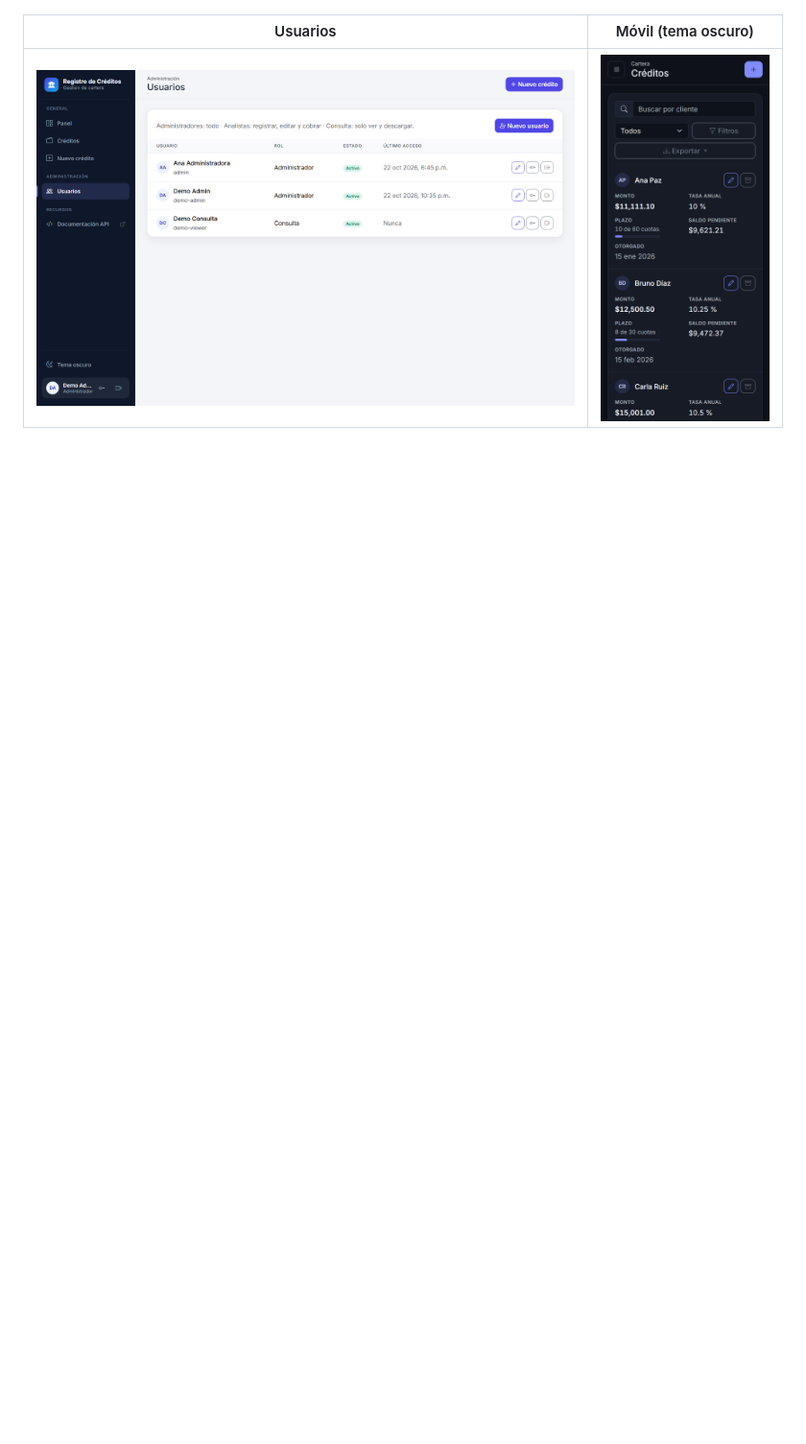
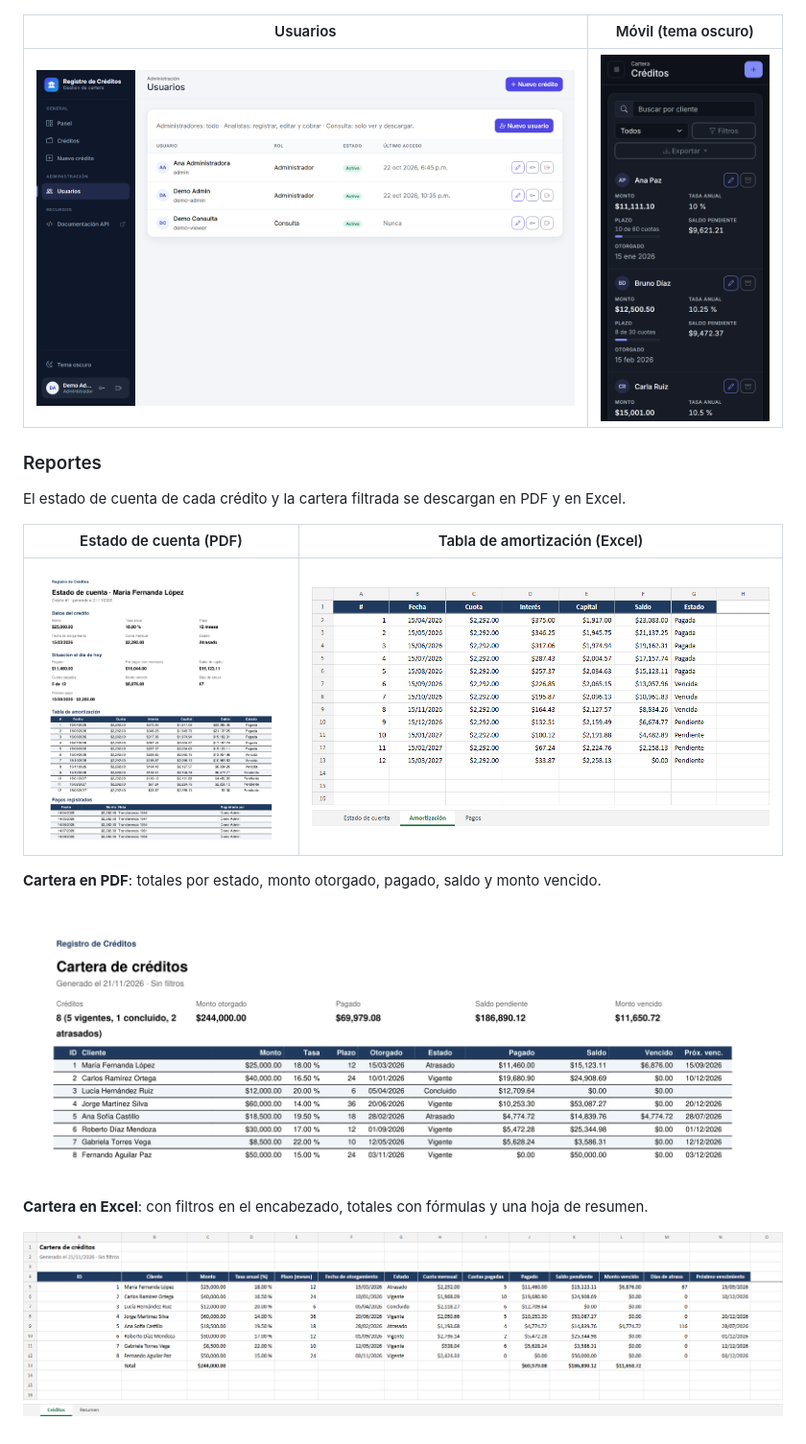
Before and after one commit to IrvinSegura/Registros-de-Creditos, a Markdown page: README.md, the part around the change. Shown at 96% size. GitHub-like rendering; pictures changed too: docs/screenshots/report-portfolio-pdf.png (added), docs/screenshots/report-portfolio-xlsx.png (added), docs/screenshots/report-statement-pdf.png (added); blank space fills up the shorter version.

Commit message:
docs: add report screenshots to the README
Captures of the account statement and the portfolio, each in PDF and
Excel, generated from demo data with the app's report service.

```diff
--- a/README.md
+++ b/README.md
@@ -262,3 +262,18 @@ La aplicación activa las llaves foráneas de SQLite en cada conexión, así que
 | Usuarios | Móvil (tema oscuro) |
 |---|---|
 | ![Administración de usuarios](docs/screenshots/users.png) | ![Listado en el teléfono](docs/screenshots/mobile.png) |
+
+### Reportes
+El estado de cuenta de cada crédito y la cartera filtrada se descargan en PDF y en Excel.
+
+| Estado de cuenta (PDF) | Tabla de amortización (Excel) |
+|---|---|
+| ![Estado de cuenta en PDF: datos del crédito, situación al día, tabla de amortización y pagos registrados](docs/screenshots/report-statement-pdf.png) | ![Hoja de amortización del estado de cuenta en Excel, con el estado de cada cuota](docs/screenshots/report-statement-xlsx.png) |
+
+**Cartera en PDF**: totales por estado, monto otorgado, pagado, saldo y monto vencido.
+
+![Cartera de créditos en PDF](docs/screenshots/report-portfolio-pdf.png)
+
+**Cartera en Excel**: con filtros en el encabezado, totales con fórmulas y una hoja de resumen.
+
+![Cartera de créditos en Excel](docs/screenshots/report-portfolio-xlsx.png)
```
